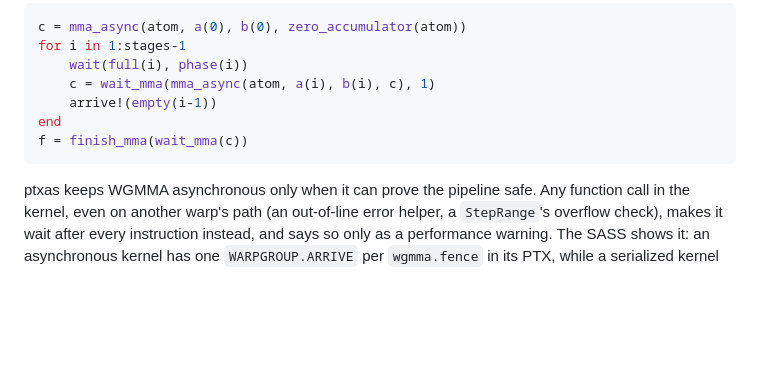
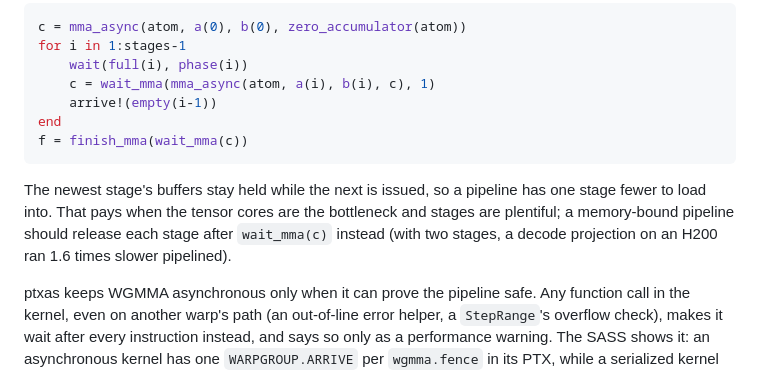
Before and after one commit to jool-space/Tylo.jl, a Markdown page: docs/src/operations.md, the part around the change. Rendered like a GitHub page; blank space fills up the shorter version.

Commit message:
Say when pipelined WGMMA pays
Co-Authored-By: Claude Opus 5.5 (1M context) <noreply@anthropic.com>
Claude-Session: https://claude.ai/code/session_01ASGcbdguW5qquFxKASubMf

````diff
--- a/docs/src/operations.md
+++ b/docs/src/operations.md
@@ -129,6 +129,12 @@ end
 f = finish_mma(wait_mma(c))
 ```
 
+The newest stage's buffers stay held while the next is issued, so a
+pipeline has one stage fewer to load into. That pays when the tensor cores
+are the bottleneck and stages are plentiful; a memory-bound pipeline
+should release each stage after `wait_mma(c)` instead (with two stages, a
+decode projection on an H200 ran 1.6 times slower pipelined).
+
 ptxas keeps WGMMA asynchronous only when it can prove the pipeline safe.
 Any function call in the kernel, even on another warp's path (an
 out-of-line error helper, a `StepRange`'s overflow check), makes it wait
````
